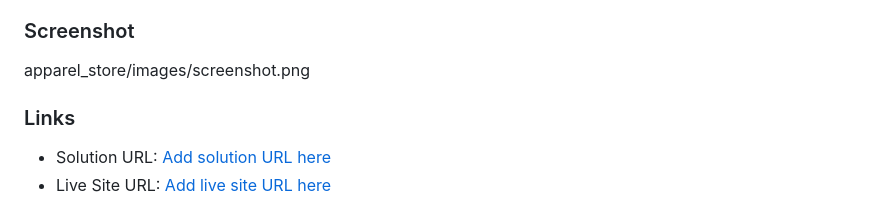
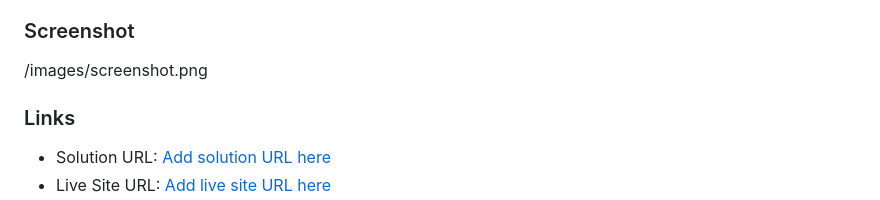
Before and after one commit to d8701a/apparel_store, a Markdown page: README.md, the part around the change. Drawn GitHub-style.

```diff
--- a/README.md
+++ b/README.md
@@ -27,7 +27,7 @@ Users should be able to:
 
 ### Screenshot
 
-apparel_store/images/screenshot.png
+/images/screenshot.png
 
 ### Links
 
```
